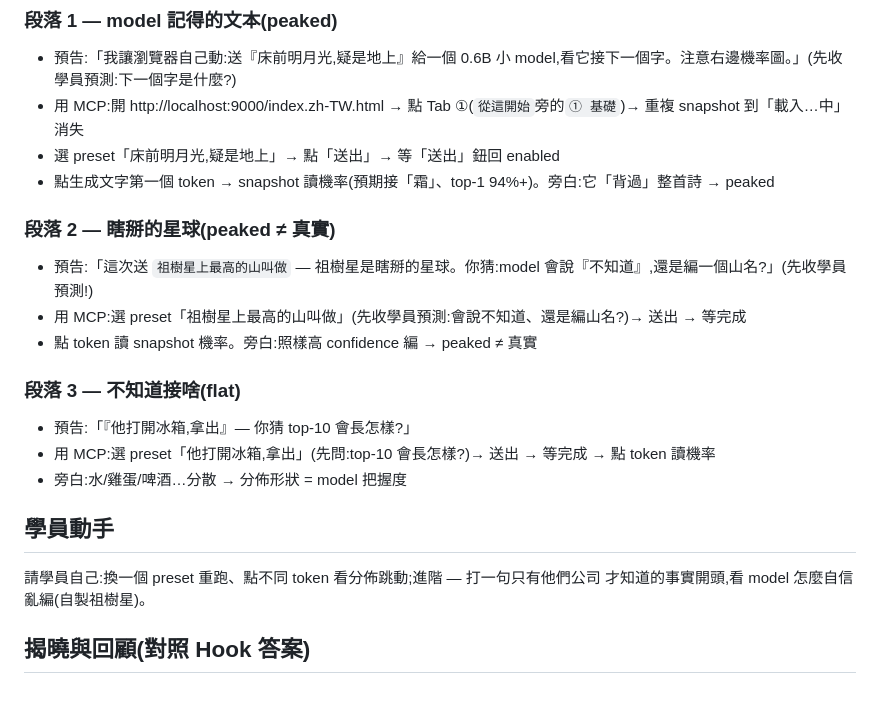
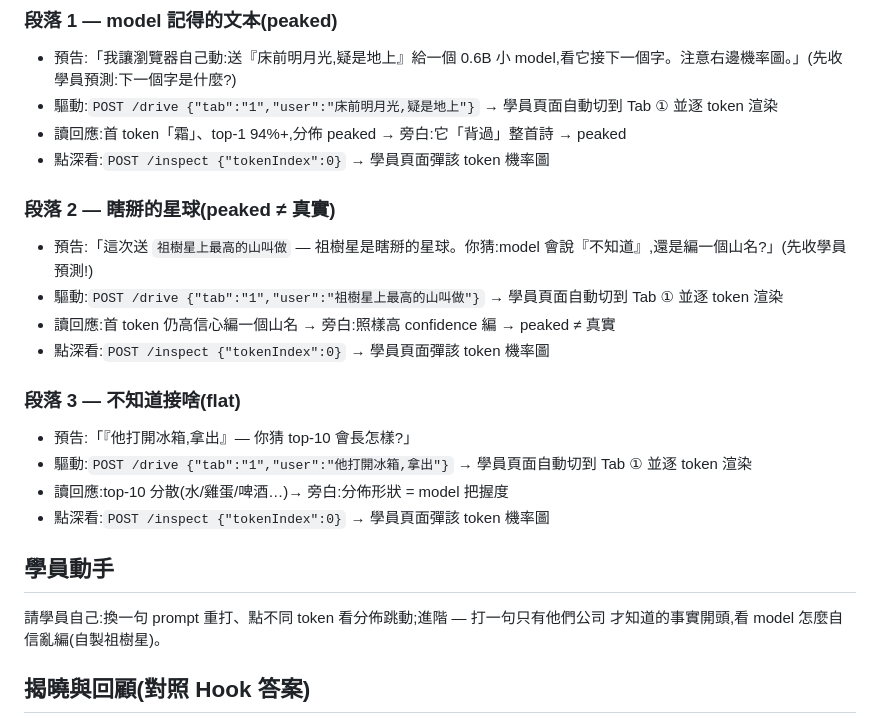
Before and after one commit to NatChung/llm-no-magic, a Markdown page: teaching/lesson-1-basics.zh-TW.md, the part around the change. Drawn GitHub-style; blank space fills up the shorter version.

Commit message:
docs(lesson1): driving recipe MCP → relay (3b)
Co-Authored-By: Claude Opus 4.8 (1M context) <noreply@anthropic.com>
Claude-Session: https://claude.ai/code/session_01GeRBynD5cg5ry8ricH3xu8

```diff
--- a/teaching/lesson-1-basics.zh-TW.md
+++ b/teaching/lesson-1-basics.zh-TW.md
@@ -25,22 +25,24 @@
 
 ### 段落 1 — model 記得的文本(peaked)
 - 預告:「我讓瀏覽器自己動:送『床前明月光,疑是地上』給一個 0.6B 小 model,看它接下一個字。注意右邊機率圖。」(先收學員預測:下一個字是什麼?)
-- 用 MCP:開 http://localhost:9000/index.zh-TW.html → 點 Tab ①(`從這開始`旁的`① 基礎`)→ 重複 snapshot 到「載入…中」消失
-- 選 preset「床前明月光,疑是地上」→ 點「送出」→ 等「送出」鈕回 enabled
-- 點生成文字第一個 token → snapshot 讀機率(預期接「霜」、top-1 94%+)。旁白:它「背過」整首詩 → peaked
+- 驅動:`POST /drive {"tab":"1","user":"床前明月光,疑是地上"}` → 學員頁面自動切到 Tab ① 並逐 token 渲染
+- 讀回應:首 token「霜」、top-1 94%+,分佈 peaked → 旁白:它「背過」整首詩 → peaked
+- 點深看:`POST /inspect {"tokenIndex":0}` → 學員頁面彈該 token 機率圖
 
 ### 段落 2 — 瞎掰的星球(peaked ≠ 真實)
 - 預告:「這次送 `祖樹星上最高的山叫做` — 祖樹星是瞎掰的星球。你猜:model 會說『不知道』,還是編一個山名?」(先收學員預測!)
-- 用 MCP:選 preset「祖樹星上最高的山叫做」(先收學員預測:會說不知道、還是編山名?)→ 送出 → 等完成
-- 點 token 讀 snapshot 機率。旁白:照樣高 confidence 編 → peaked ≠ 真實
+- 驅動:`POST /drive {"tab":"1","user":"祖樹星上最高的山叫做"}` → 學員頁面自動切到 Tab ① 並逐 token 渲染
+- 讀回應:首 token 仍高信心編一個山名 → 旁白:照樣高 confidence 編 → peaked ≠ 真實
+- 點深看:`POST /inspect {"tokenIndex":0}` → 學員頁面彈該 token 機率圖
 
 ### 段落 3 — 不知道接啥(flat)
 - 預告:「『他打開冰箱,拿出』— 你猜 top-10 會長怎樣?」
-- 用 MCP:選 preset「他打開冰箱,拿出」(先問:top-10 會長怎樣?)→ 送出 → 等完成 → 點 token 讀機率
-- 旁白:水/雞蛋/啤酒…分散 → 分佈形狀 = model 把握度
+- 驅動:`POST /drive {"tab":"1","user":"他打開冰箱,拿出"}` → 學員頁面自動切到 Tab ① 並逐 token 渲染
+- 讀回應:top-10 分散(水/雞蛋/啤酒…)→ 旁白:分佈形狀 = model 把握度
+- 點深看:`POST /inspect {"tokenIndex":0}` → 學員頁面彈該 token 機率圖
 
 ## 學員動手
-請學員自己:換一個 preset 重跑、點不同 token 看分佈跳動;進階 — 打一句只有他們公司
+請學員自己:換一句 prompt 重打、點不同 token 看分佈跳動;進階 — 打一句只有他們公司
 才知道的事實開頭,看 model 怎麼自信亂編(自製祖樹星)。
 
 ## 揭曉與回顧(對照 Hook 答案)
```
Also changed, not shown: teaching/lesson-1-basics.md (+10 -8 lines).
